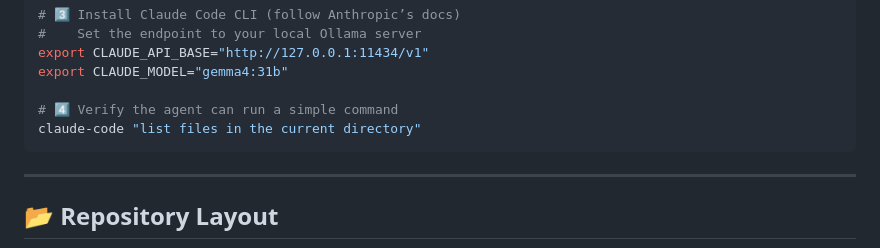
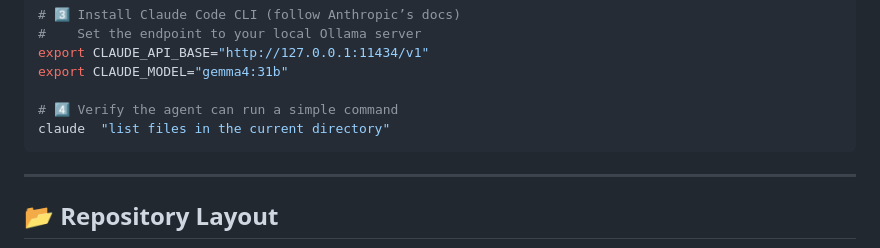
Before and after one commit to alanshlam/LLM, a Markdown page: AI_Agent/AI_video.md, the part around the change. Drawn GitHub-style.

````diff
--- a/AI_Agent/AI_video.md
+++ b/AI_Agent/AI_video.md
@@ -55,7 +55,7 @@ export CLAUDE_API_BASE="http://127.0.0.1:11434/v1"
 export CLAUDE_MODEL="gemma4:31b"
 
 # 4️⃣ Verify the agent can run a simple command
-claude-code "list files in the current directory"
+claude  "list files in the current directory"
 ```
 
 
````
